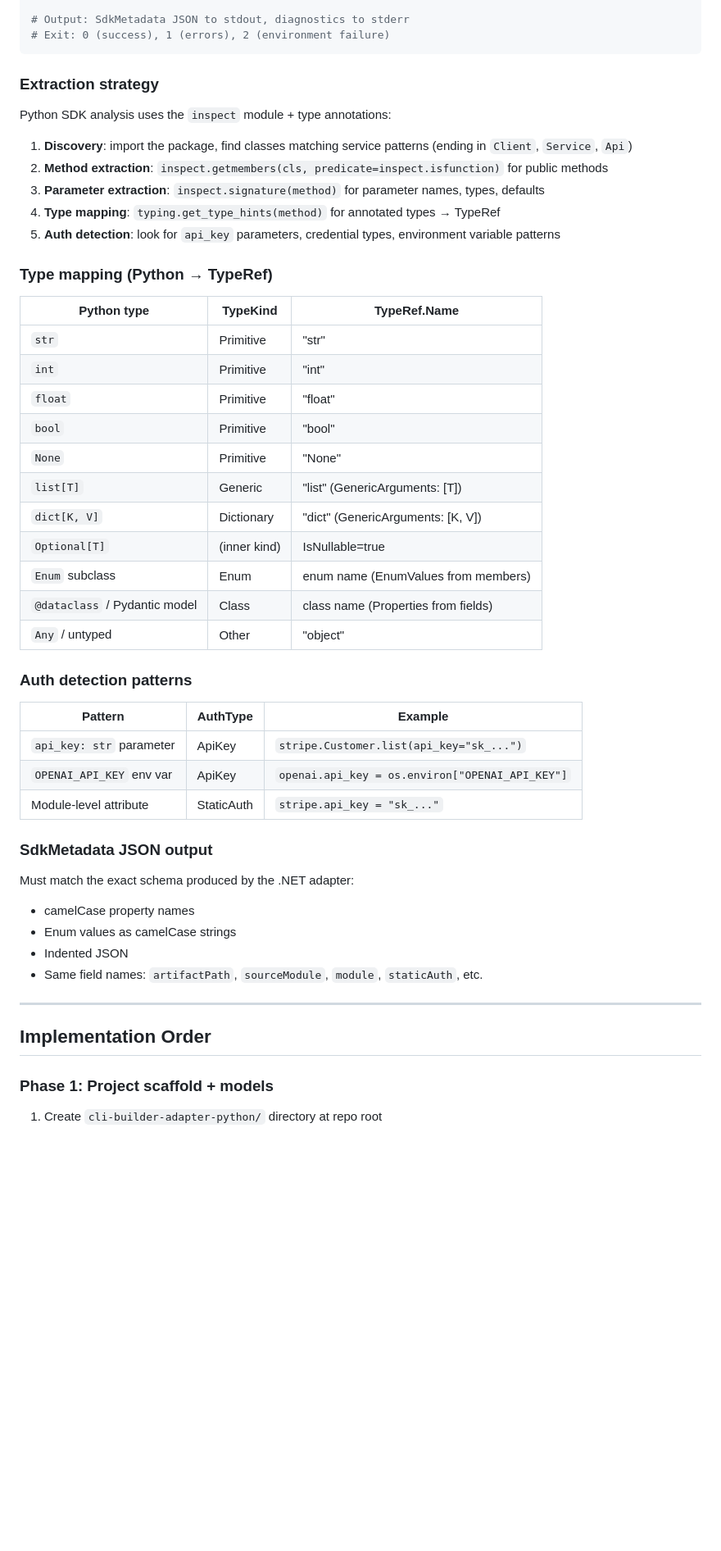
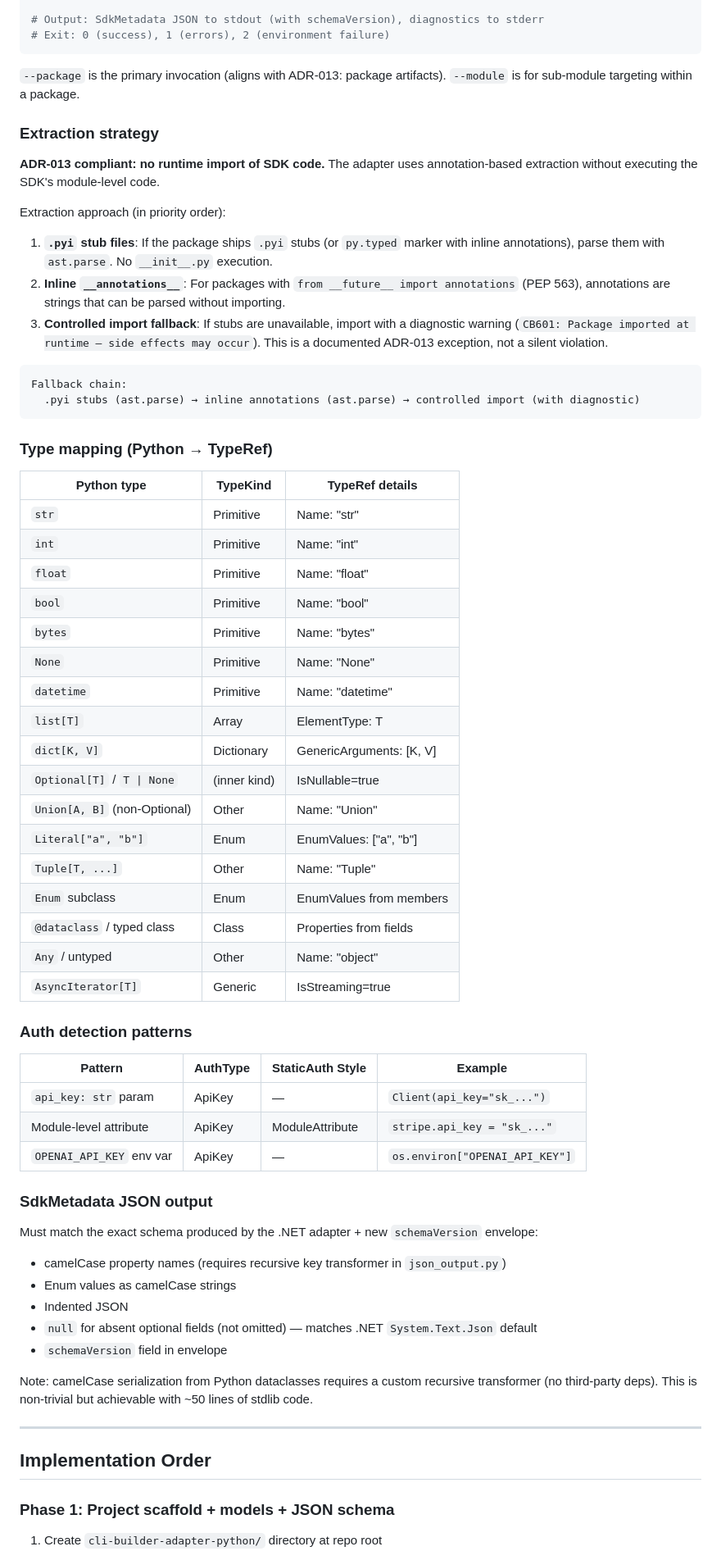
Before and after one commit to l3hox/cli-builder, a Markdown page: docs/internal/step-12-python-adapter.md, the part around one of its changes. Shown at 82% size. Drawn GitHub-style; blank space fills up the shorter version.

````diff
--- a/docs/internal/step-12-python-adapter.md
+++ b/docs/internal/step-12-python-adapter.md
@@ -51,54 +88,69 @@ python -m cli_builder_adapter --module stripe --json
 
-# Output: SdkMetadata JSON to stdout, diagnostics to stderr
+# Output: SdkMetadata JSON to stdout (with schemaVersion), diagnostics to stderr
 # Exit: 0 (success), 1 (errors), 2 (environment failure)
 ```
 
+`--package` is the primary invocation (aligns with ADR-013: package artifacts). `--module` is for sub-module targeting within a package.
+
 ### Extraction strategy
 
-Python SDK analysis uses the `inspect` module + type annotations:
+**ADR-013 compliant: no runtime import of SDK code.** The adapter uses annotation-based extraction without executing the SDK's module-level code.
 
-1. **Discovery**: import the package, find classes matching service patterns (ending in `Client`, `Service`, `Api`)
-2. **Method extraction**: `inspect.getmembers(cls, predicate=inspect.isfunction)` for public methods
-3. **Parameter extraction**: `inspect.signature(method)` for parameter names, types, defaults
-4. **Type mapping**: `typing.get_type_hints(method)` for annotated types → TypeRef
-5. **Auth detection**: look for `api_key` parameters, credential types, environment variable patterns
+Extraction approach (in priority order):
+1. **`.pyi` stub files**: If the package ships `.pyi` stubs (or `py.typed` marker with inline annotations), parse them with `ast.parse`. No `__init__.py` execution.
+2. **Inline `__annotations__`**: For packages with `from __future__ import annotations` (PEP 563), annotations are strings that can be parsed without importing.
+3. **Controlled import fallback**: If stubs are unavailable, import with a diagnostic warning (`CB601: Package imported at runtime — side effects may occur`). This is a documented ADR-013 exception, not a silent violation.
+
+```
+Fallback chain:
+  .pyi stubs (ast.parse) → inline annotations (ast.parse) → controlled import (with diagnostic)
+```
 
 ### Type mapping (Python → TypeRef)
 
-| Python type | TypeKind | TypeRef.Name |
-|-------------|----------|--------------|
-| `str` | Primitive | "str" |
-| `int` | Primitive | "int" |
-| `float` | Primitive | "float" |
-| `bool` | Primitive | "bool" |
-| `None` | Primitive | "None" |
-| `list[T]` | Generic | "list" (GenericArguments: [T]) |
-| `dict[K, V]` | Dictionary | "dict" (GenericArguments: [K, V]) |
-| `Optional[T]` | (inner kind) | IsNullable=true |
-| `Enum` subclass | Enum | enum name (EnumValues from members) |
-| `@dataclass` / Pydantic model | Class | class name (Properties from fields) |
-| `Any` / untyped | Other | "object" |
+| Python type | TypeKind | TypeRef details |
+|-------------|----------|-----------------|
+| `str` | Primitive | Name: "str" |
+| `int` | Primitive | Name: "int" |
+| `float` | Primitive | Name: "float" |
+| `bool` | Primitive | Name: "bool" |
+| `bytes` | Primitive | Name: "bytes" |
+| `None` | Primitive | Name: "None" |
+| `datetime` | Primitive | Name: "datetime" |
+| `list[T]` | Array | ElementType: T |
+| `dict[K, V]` | Dictionary | GenericArguments: [K, V] |
+| `Optional[T]` / `T \| None` | (inner kind) | IsNullable=true |
+| `Union[A, B]` (non-Optional) | Other | Name: "Union" |
+| `Literal["a", "b"]` | Enum | EnumValues: ["a", "b"] |
+| `Tuple[T, ...]` | Other | Name: "Tuple" |
+| `Enum` subclass | Enum | EnumValues from members |
+| `@dataclass` / typed class | Class | Properties from fields |
+| `Any` / untyped | Other | Name: "object" |
+| `AsyncIterator[T]` | Generic | IsStreaming=true |
 
 ### Auth detection patterns
 
-| Pattern | AuthType | Example |
-|---------|----------|---------|
-| `api_key: str` parameter | ApiKey | `stripe.Customer.list(api_key="sk_...")` |
-| `OPENAI_API_KEY` env var | ApiKey | `openai.api_key = os.environ["OPENAI_API_KEY"]` |
-| Module-level attribute | StaticAuth | `stripe.api_key = "sk_..."` |
+| Pattern | AuthType | StaticAuth Style | Example |
+|---------|----------|-----------------|---------|
+| `api_key: str` param | ApiKey | — | `Client(api_key="sk_...")` |
+| Module-level attribute | ApiKey | ModuleAttribute | `stripe.api_key = "sk_..."` |
+| `OPENAI_API_KEY` env var | ApiKey | — | `os.environ["OPENAI_API_KEY"]` |
 
 ### SdkMetadata JSON output
 
-Must match the exact schema produced by the .NET adapter:
-- camelCase property names
+Must match the exact schema produced by the .NET adapter + new `schemaVersion` envelope:
+- camelCase property names (requires recursive key transformer in `json_output.py`)
 - Enum values as camelCase strings
 - Indented JSON
-- Same field names: `artifactPath`, `sourceModule`, `module`, `staticAuth`, etc.
+- `null` for absent optional fields (not omitted) — matches .NET `System.Text.Json` default
+- `schemaVersion` field in envelope
+
+Note: camelCase serialization from Python dataclasses requires a custom recursive transformer (no third-party deps). This is non-trivial but achievable with ~50 lines of stdlib code.
 
 ---
 
 ## Implementation Order
 
-### Phase 1: Project scaffold + models
+### Phase 1: Project scaffold + models + JSON schema
 
 1. Create `cli-builder-adapter-python/` directory at repo root
````
Also changed, not shown: other parts of docs/internal/step-12-python-adapter.md (+141 -69 lines).
